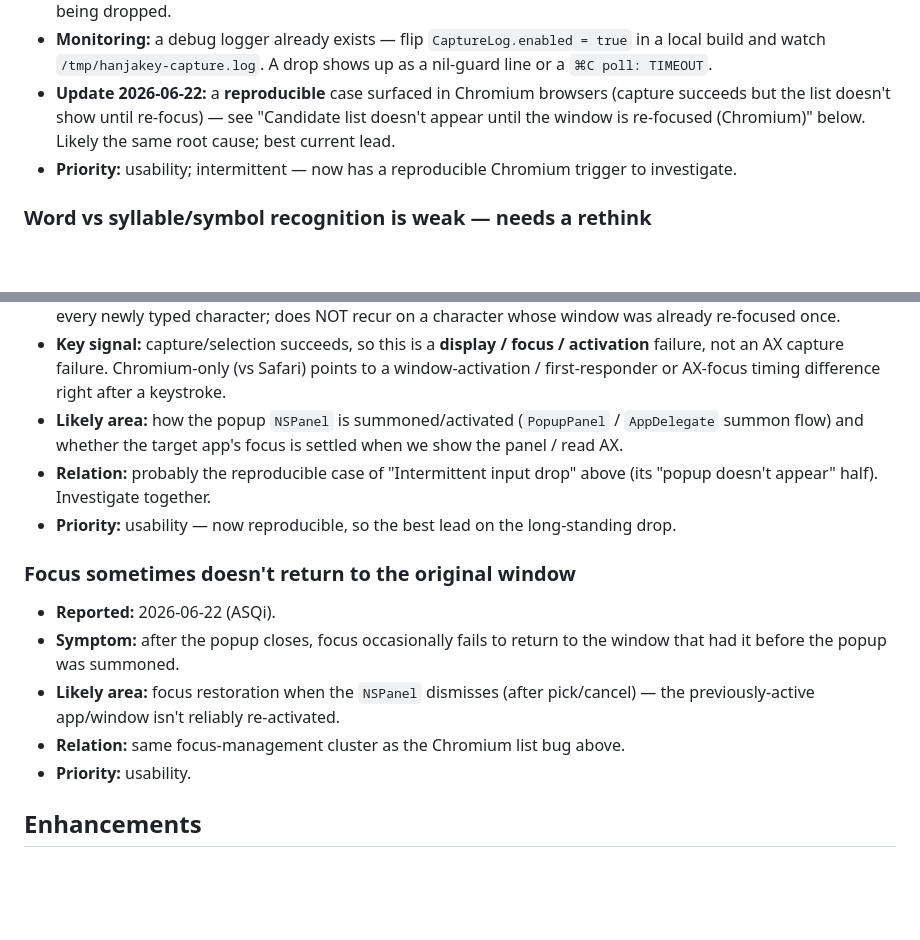
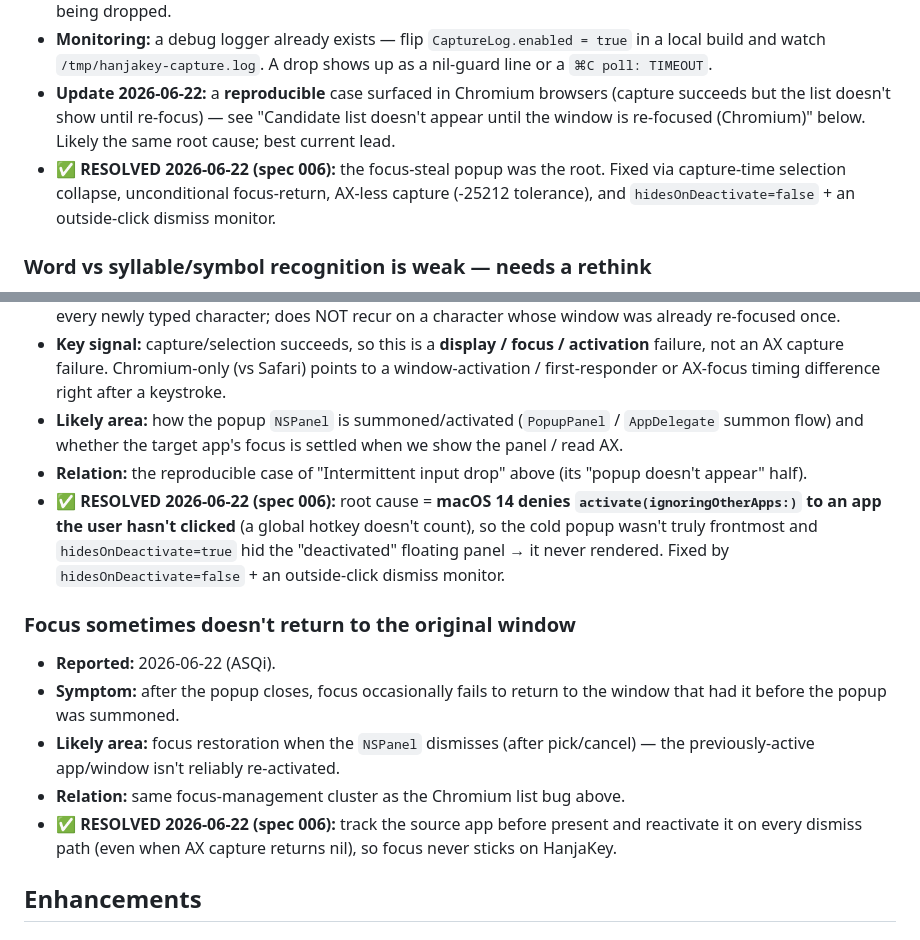
Before and after one commit to SJY051/HanjaKey, a Markdown page: docs/BACKLOG.md, 2 parts joined by grey strips. Drawn GitHub-style; blank space fills up the shorter version.

Commit message:
docs(backlog): mark spec-006 focus cluster resolved
The three focus/activation items (intermittent input drop; Chromium list-not-
shown; focus-not-returned) are fixed by spec 006 — mark them RESOLVED with the
root cause (macOS 14 activate-deny + hidesOnDeactivate). Still-open items
(grid scroll jump, Info.plist 13/14 mismatch, icon/screenshots) left as is.

```diff
--- a/docs/BACKLOG.md
+++ b/docs/BACKLOG.md
@@ -23,7 +23,9 @@ Real but deferred items. Not part of an active spec until promoted.
 - **Update 2026-06-22:** a **reproducible** case surfaced in Chromium browsers (capture succeeds but the
   list doesn't show until re-focus) — see "Candidate list doesn't appear until the window is re-focused
   (Chromium)" below. Likely the same root cause; best current lead.
-- **Priority:** usability; intermittent — now has a reproducible Chromium trigger to investigate.
+- **✅ RESOLVED 2026-06-22 (spec 006):** the focus-steal popup was the root. Fixed via capture-time
+  selection collapse, unconditional focus-return, AX-less capture (-25212 tolerance), and
+  `hidesOnDeactivate=false` + an outside-click dismiss monitor.
 
 ### Word vs syllable/symbol recognition is weak — needs a rethink
 - **Reported:** 2026-06-19 (ASQi). Supersedes the earlier standalone lone-jamo item.
@@ -62,9 +64,11 @@ Real but deferred items. Not part of an active spec until promoted.
   AX-focus timing difference right after a keystroke.
 - **Likely area:** how the popup `NSPanel` is summoned/activated (`PopupPanel` / `AppDelegate` summon flow)
   and whether the target app's focus is settled when we show the panel / read AX.
-- **Relation:** probably the reproducible case of "Intermittent input drop" above (its "popup doesn't
-  appear" half). Investigate together.
-- **Priority:** usability — now reproducible, so the best lead on the long-standing drop.
+- **Relation:** the reproducible case of "Intermittent input drop" above (its "popup doesn't appear" half).
+- **✅ RESOLVED 2026-06-22 (spec 006):** root cause = **macOS 14 denies `activate(ignoringOtherApps:)` to
+  an app the user hasn't clicked** (a global hotkey doesn't count), so the cold popup wasn't truly
+  frontmost and `hidesOnDeactivate=true` hid the "deactivated" floating panel → it never rendered. Fixed
+  by `hidesOnDeactivate=false` + an outside-click dismiss monitor.
 
 ### Focus sometimes doesn't return to the original window
 - **Reported:** 2026-06-22 (ASQi).
@@ -73,7 +77,8 @@ Real but deferred items. Not part of an active spec until promoted.
 - **Likely area:** focus restoration when the `NSPanel` dismisses (after pick/cancel) — the
   previously-active app/window isn't reliably re-activated.
 - **Relation:** same focus-management cluster as the Chromium list bug above.
-- **Priority:** usability.
+- **✅ RESOLVED 2026-06-22 (spec 006):** track the source app before present and reactivate it on every
+  dismiss path (even when AX capture returns nil), so focus never sticks on HanjaKey.
 
 ## Enhancements
 
```
